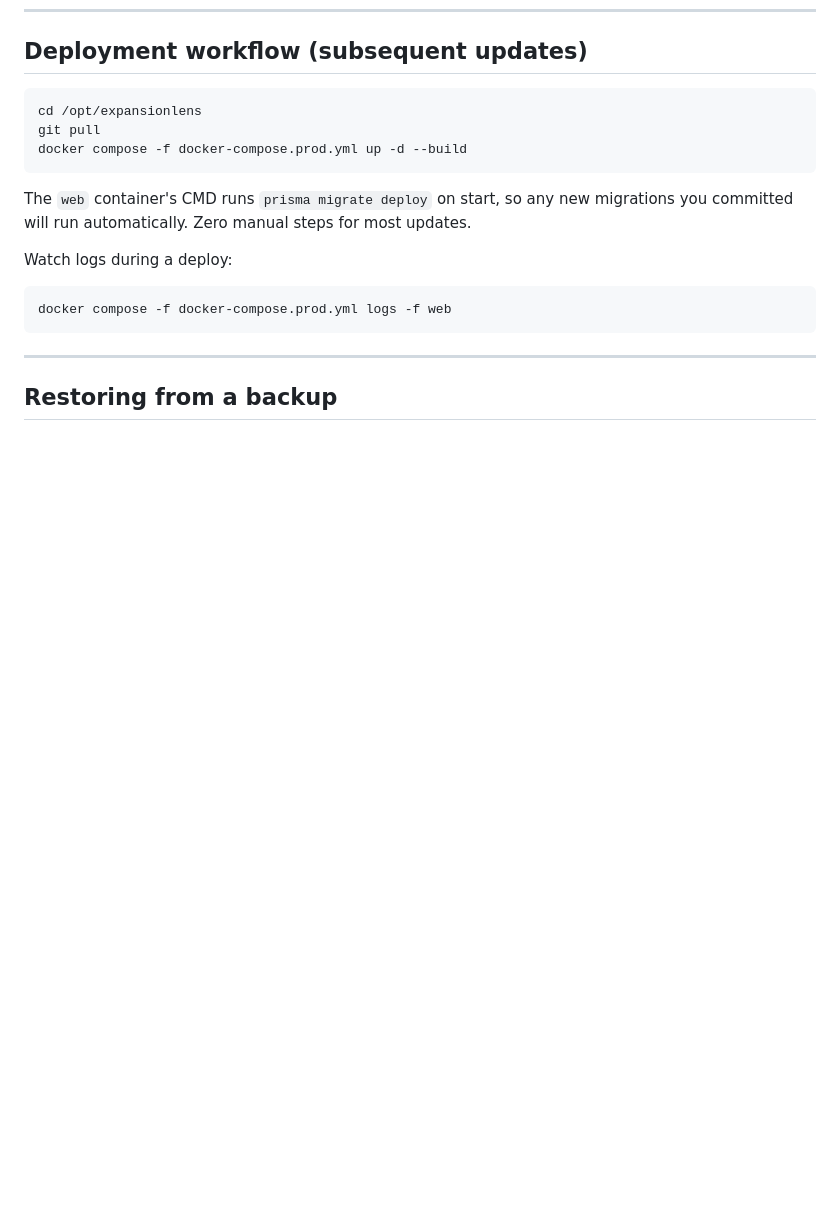
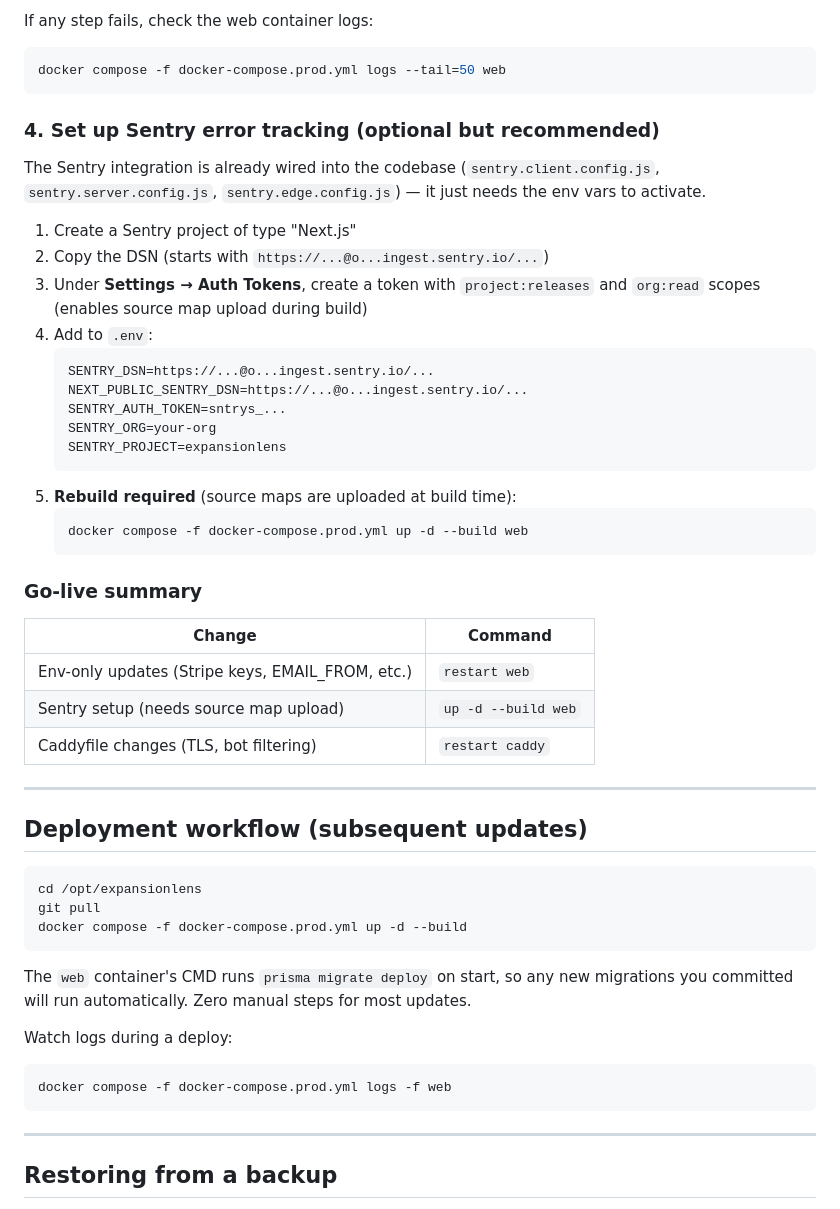
Before and after one commit to papertelevision/expansionlens, a Markdown page: docs/DEPLOY.md, the part around one of its changes. Drawn GitHub-style; blank space fills up the shorter version.

````diff
--- a/docs/DEPLOY.md
+++ b/docs/DEPLOY.md
@@ -389,3 +472,43 @@ with search engines so the SEO/AEO work starts getting indexed.
+If any step fails, check the web container logs:
+
+```bash
+docker compose -f docker-compose.prod.yml logs --tail=50 web
+```
+
+### 4. Set up Sentry error tracking (optional but recommended)
+
+The Sentry integration is already wired into the codebase
+(`sentry.client.config.js`, `sentry.server.config.js`,
+`sentry.edge.config.js`) — it just needs the env vars to activate.
+
+1. Create a Sentry project of type "Next.js"
+2. Copy the DSN (starts with `https://...@o...ingest.sentry.io/...`)
+3. Under **Settings → Auth Tokens**, create a token with
+   `project:releases` and `org:read` scopes (enables source map upload
+   during build)
+4. Add to `.env`:
+   ```
+   SENTRY_DSN=https://...@o...ingest.sentry.io/...
+   NEXT_PUBLIC_SENTRY_DSN=https://...@o...ingest.sentry.io/...
+   SENTRY_AUTH_TOKEN=sntrys_...
+   SENTRY_ORG=your-org
+   SENTRY_PROJECT=expansionlens
+   ```
+5. **Rebuild required** (source maps are uploaded at build time):
+   ```bash
+   docker compose -f docker-compose.prod.yml up -d --build web
+   ```
+
+### Go-live summary
+
+| Change | Command |
+|---|---|
+| Env-only updates (Stripe keys, EMAIL_FROM, etc.) | `restart web` |
+| Sentry setup (needs source map upload) | `up -d --build web` |
+| Caddyfile changes (TLS, bot filtering) | `restart caddy` |
+
+---
+
 ## Deployment workflow (subsequent updates)
 
 ```bash
````
Also changed, not shown: other parts of docs/DEPLOY.md (+114 -6 lines).
